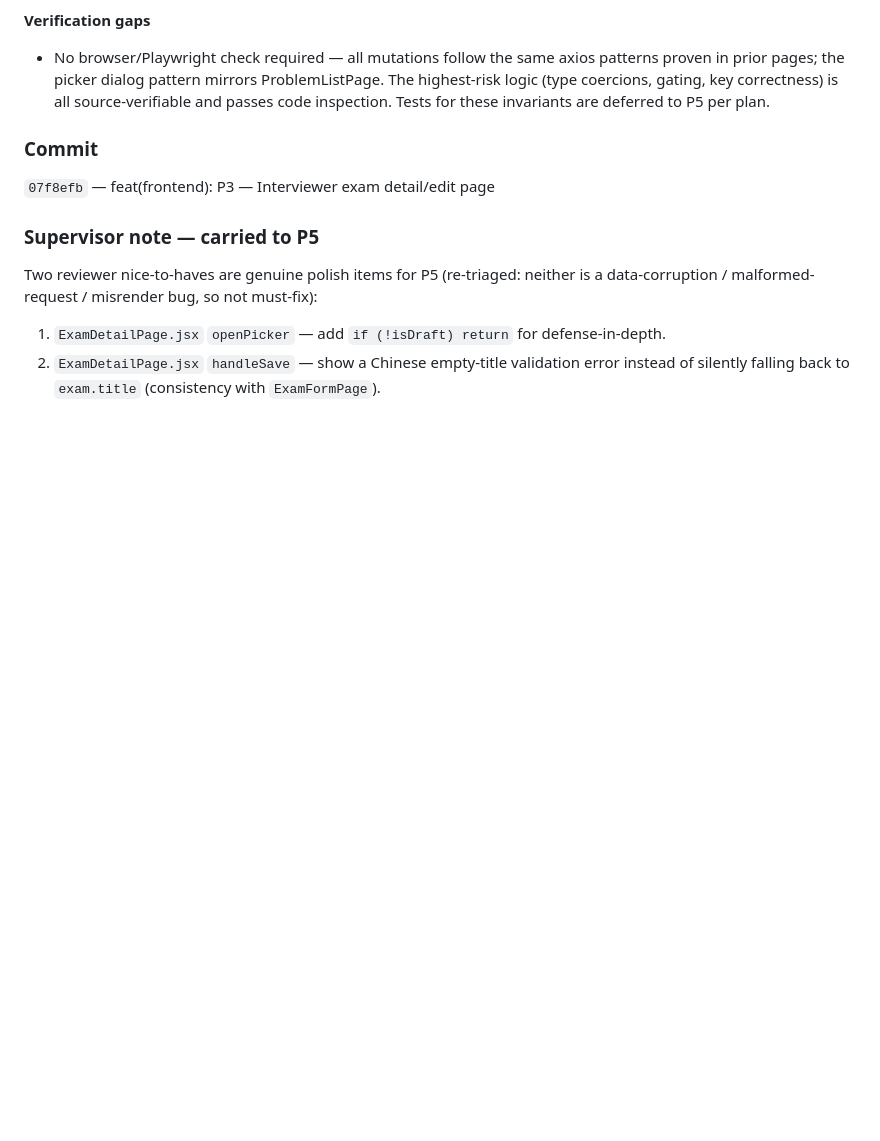
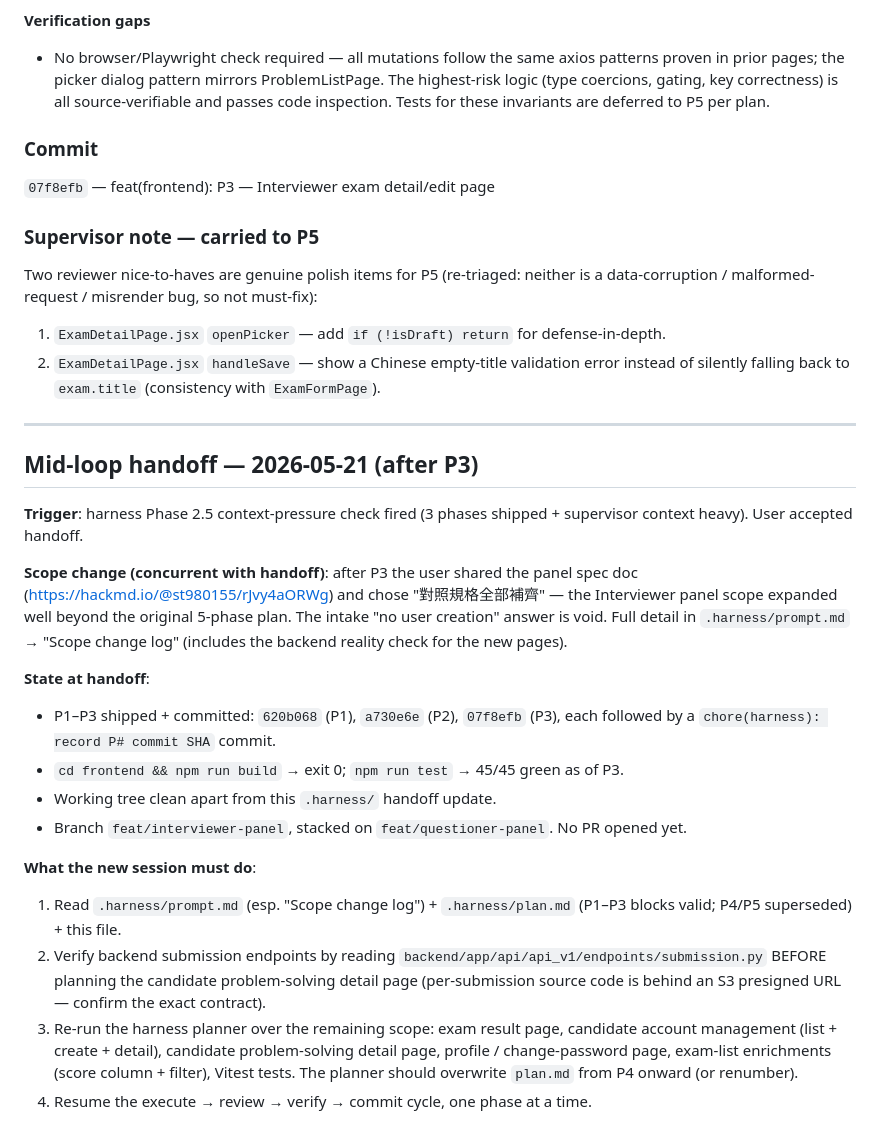
Before and after one commit to Shuan0402/Online-Code-Test, a Markdown page: .harness/implement.md, the part around the change. Rendered like a GitHub page; blank space fills up the shorter version.

```diff
--- a/.harness/implement.md
+++ b/.harness/implement.md
@@ -264,3 +264,36 @@ data-corruption / malformed-request / misrender bug, so not must-fix):
 1. `ExamDetailPage.jsx` `openPicker` — add `if (!isDraft) return` for defense-in-depth.
 2. `ExamDetailPage.jsx` `handleSave` — show a Chinese empty-title validation error
    instead of silently falling back to `exam.title` (consistency with `ExamFormPage`).
+
+---
+
+## Mid-loop handoff — 2026-05-21 (after P3)
+
+**Trigger**: harness Phase 2.5 context-pressure check fired (3 phases shipped +
+supervisor context heavy). User accepted handoff.
+
+**Scope change (concurrent with handoff)**: after P3 the user shared the panel spec
+doc (https://hackmd.io/@st980155/rJvy4aORWg) and chose "對照規格全部補齊" — the
+Interviewer panel scope expanded well beyond the original 5-phase plan. The intake
+"no user creation" answer is void. Full detail in `.harness/prompt.md` → "Scope change
+log" (includes the backend reality check for the new pages).
+
+**State at handoff**:
+- P1–P3 shipped + committed: `620b068` (P1), `a730e6e` (P2), `07f8efb` (P3), each
+  followed by a `chore(harness): record P# commit SHA` commit.
+- `cd frontend && npm run build` → exit 0; `npm run test` → 45/45 green as of P3.
+- Working tree clean apart from this `.harness/` handoff update.
+- Branch `feat/interviewer-panel`, stacked on `feat/questioner-panel`. No PR opened yet.
+
+**What the new session must do**:
+1. Read `.harness/prompt.md` (esp. "Scope change log") + `.harness/plan.md` (P1–P3
+   blocks valid; P4/P5 superseded) + this file.
+2. Verify backend submission endpoints by reading
+   `backend/app/api/api_v1/endpoints/submission.py` BEFORE planning the candidate
+   problem-solving detail page (per-submission source code is behind an S3 presigned
+   URL — confirm the exact contract).
+3. Re-run the harness planner over the remaining scope: exam result page, candidate
+   account management (list + create + detail), candidate problem-solving detail page,
+   profile / change-password page, exam-list enrichments (score column + filter),
+   Vitest tests. The planner should overwrite `plan.md` from P4 onward (or renumber).
+4. Resume the execute → review → verify → commit cycle, one phase at a time.
```
Also changed, not shown: .harness/plan.md (+9 -0 lines), .harness/prompt.md (+60 -13 lines).
